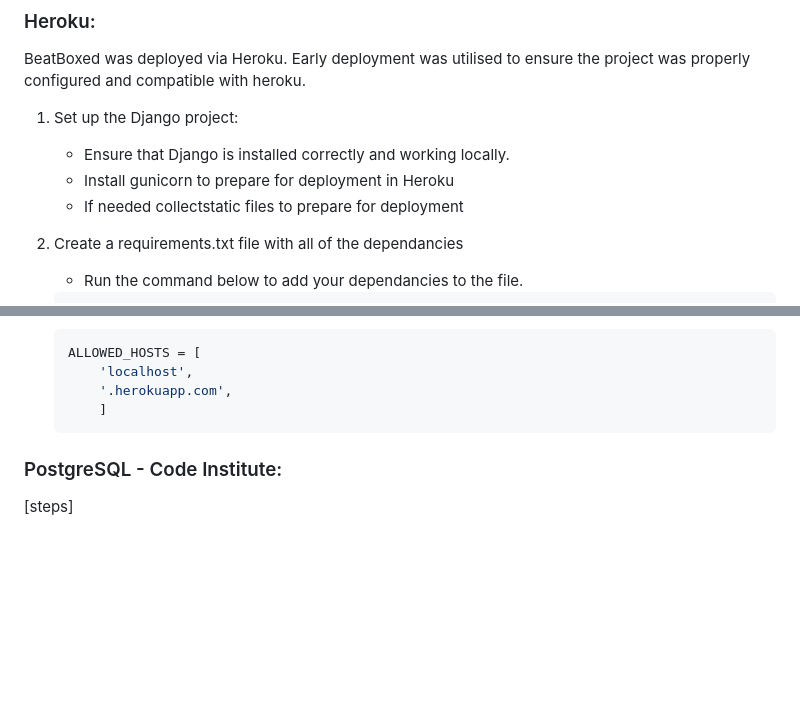
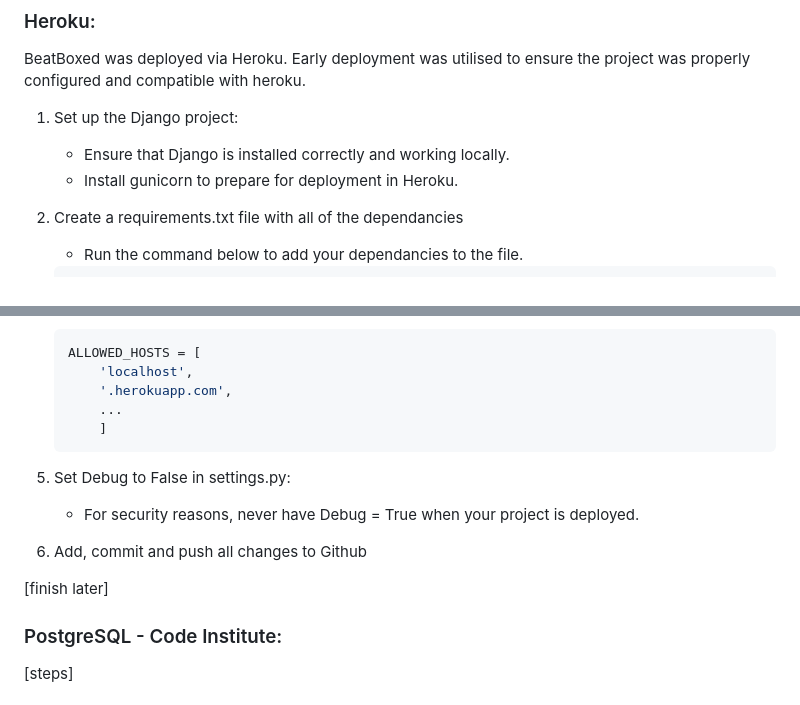
Before and after one commit to aminoacid-01/beat-boxd, a Markdown page: README.md, 2 parts joined by grey strips. Drawn GitHub-style; blank space fills up the shorter version.

Commit message:
Update README to enhance Heroku deployment instructions and add security recommendations

````diff
--- a/README.md
+++ b/README.md
@@ -175,11 +175,9 @@ However, there were times where Copilot wasn't helpful and I had to read over th
 
 ### Heroku:
 BeatBoxed was deployed via Heroku. Early deployment was utilised to ensure the project was properly configured and compatible with heroku.
-
 1. Set up the Django project:
     - Ensure that Django is installed correctly and working locally.
-    - Install gunicorn to prepare for deployment in Heroku
-    - If needed collectstatic files to prepare for deployment
+    - Install gunicorn to prepare for deployment in Heroku.
 
 2. Create a requirements.txt file with all of the dependancies
     - Run the command below to add your dependancies to the file.
@@ -200,8 +198,17 @@ BeatBoxed was deployed via Heroku. Early deployment was utilised to ensure the p
     ALLOWED_HOSTS = [
         'localhost',
         '.herokuapp.com',
+        ...
         ]
     ```
+
+5. Set Debug to False in settings.py:
+    - For security reasons, never have Debug = True when your project is deployed.
+
+6. Add, commit and push all changes to Github
+
+[finish later]
+
 
 ### PostgreSQL - Code Institute:
 [steps]
````
